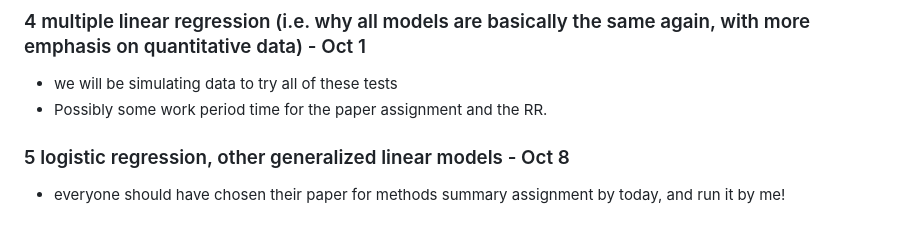
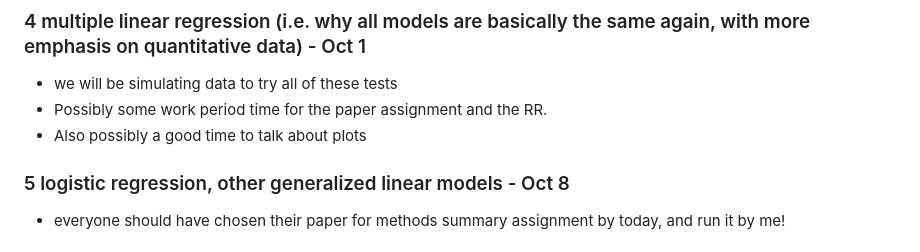
Before and after one commit to erynmcfarlane/GraduateStatsClass, a Markdown page: README.md, the part around the change. GitHub-like rendering.

```diff
--- a/README.md
+++ b/README.md
@@ -25,6 +25,7 @@ Classes I'm considering including:
 ### 4 multiple linear regression (i.e. why all models are basically the same again, with more emphasis on quantitative data) - Oct 1
 - we will be simulating data to try all of these tests
 - Possibly some work period time for the paper assignment and the RR.
+- Also possibly a good time to talk about plots
 
 ### 5 logistic regression, other generalized linear models - Oct 8
  - everyone should have chosen their paper for methods summary assignment by today, and run it by me!
```
